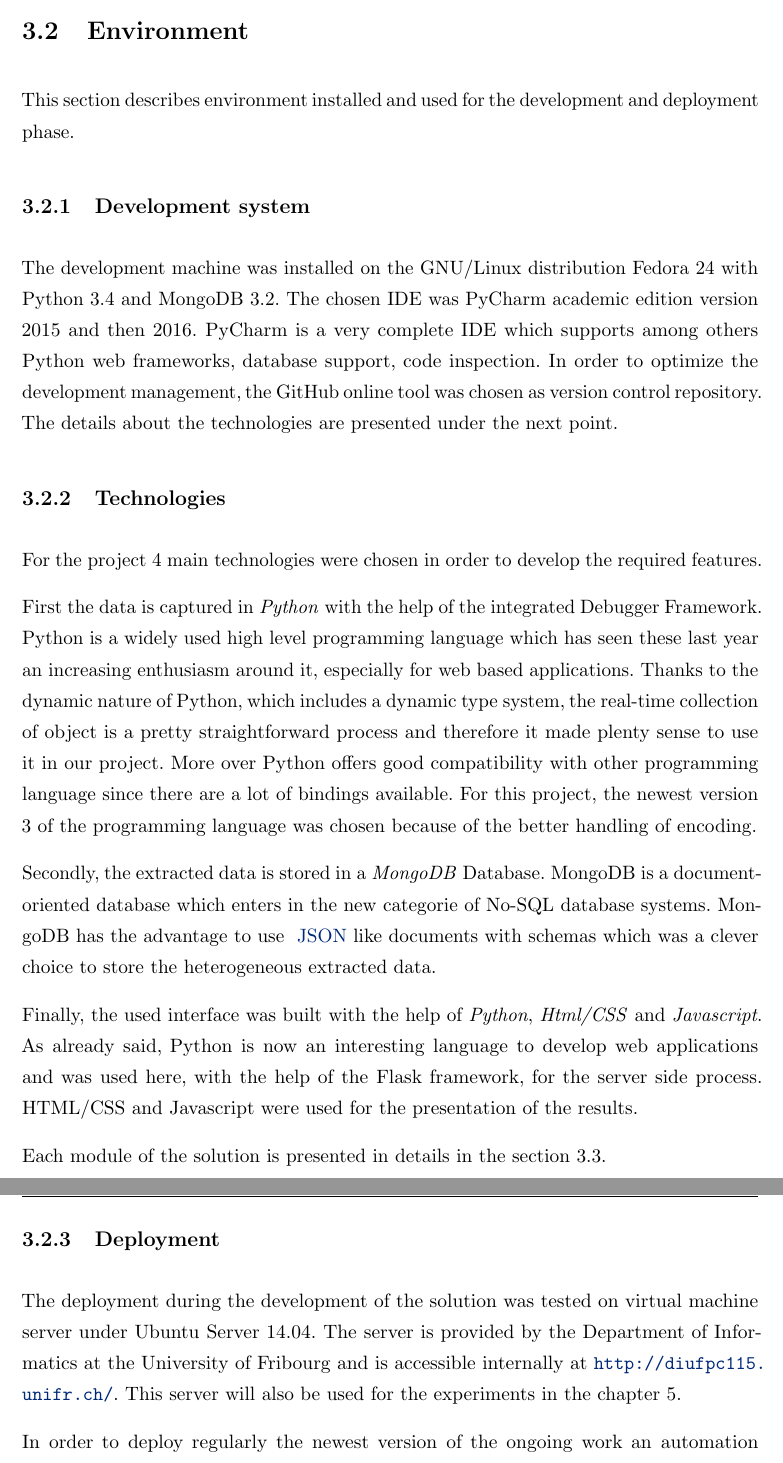
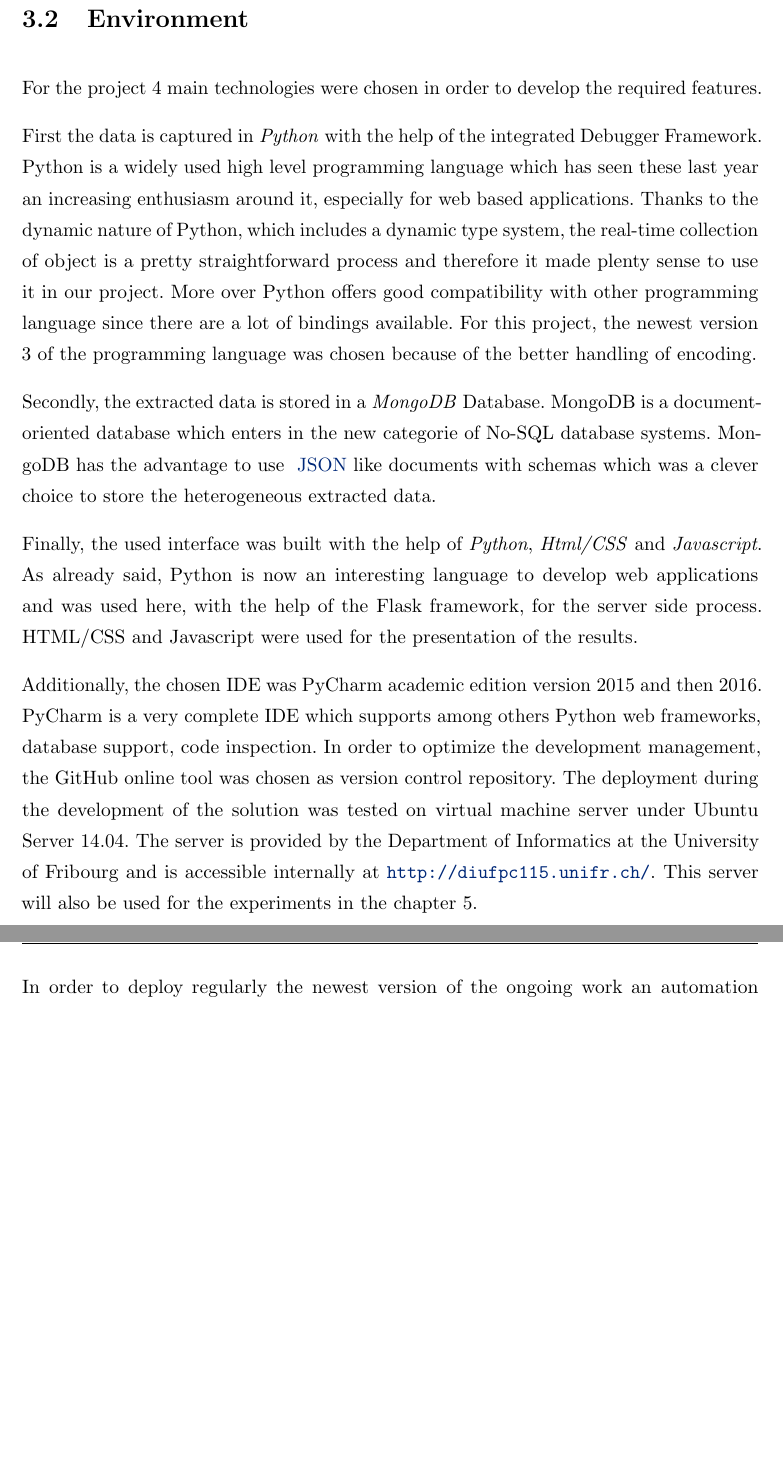
Before and after one commit to dchenaux/masterthesis, a LaTeX thesis (thesis.tex, which reads chapters/chapter3.tex): two parts of pages 19 and 20 of 34, joined at a grey line, cut so that both start at the same text, the shorter picture padded with empty space. Compiled offline with pdfLaTeX.

Commit message:
Deletion of uneeded sections

```diff
--- a/chapters/chapter3.tex
+++ b/chapters/chapter3.tex
@@ -18,12 +18,6 @@ While working on a growing project, there is always a point where it becomes dif
 To achieve such a system, the project is going to be separated in three different parts which will constitute the system. First, a data capture model will monitor all the needed variables and their evolution during the execution of the reviewed program. Then a data model will be created and backup procedure will be implemented to store the data in this model. Finally, a web-application will process the extracted data and show them for reviewing the results. Each mentioned part is exposed in the development section.
 
 \section{Environment}
-This section describes environment installed and used for the development and deployment phase.
-
-\subsection{Development system}
-The development machine was installed on the GNU/Linux distribution Fedora 24 with Python 3.4 and MongoDB 3.2. The chosen IDE was PyCharm academic edition version 2015 and then 2016. PyCharm is a very complete IDE which supports among others Python web frameworks, database support, code inspection. In order to optimize the development management, the GitHub online tool was chosen as version control repository. The details about the technologies are presented under the next point.
-
-\subsection{Technologies}
 For the project 4 main technologies were chosen in order to develop the required features.
 
 First the data is captured in \textit{Python} with the help of the integrated Debugger Framework. Python is a widely used high level programming language which has seen these last year an increasing enthusiasm around it, especially for web based applications. Thanks to the dynamic nature of Python, which includes a dynamic type system, the real-time collection of object is a pretty straightforward process and therefore it made plenty sense to use it in our project. More over Python offers good compatibility with other programming language since there are a lot of bindings available. For this project, the newest version 3 of the programming language was chosen because of the better handling of encoding.
@@ -32,9 +26,7 @@ Secondly, the extracted data is stored in a \textit{MongoDB} Database. MongoDB i
 
 Finally, the used interface was built with the help of \textit{Python}, \textit{Html/CSS} and \textit{Javascript}. As already said, Python is now an interesting language to develop web applications and was used here, with the help of the Flask framework, for the server side process. HTML/CSS and Javascript were used for the presentation of the results.
 
-Each module of the solution is presented in details in the section 3.3.
-
-\subsection{Deployment}
-The deployment during the development of the solution was tested on virtual machine server under Ubuntu Server 14.04. The server is provided by the Department of Informatics at the University of Fribourg and is accessible internally at \url{http://diufpc115.unifr.ch/}. This server will also be used for the experiments in the chapter 5.
+Additionally, the chosen IDE was PyCharm academic edition version 2015 and then 2016. PyCharm is a very complete IDE which supports among others Python web frameworks, database support, code inspection. In order to optimize the development management, the GitHub online tool was chosen as version control repository. The deployment during the development of the solution was tested on virtual machine server under Ubuntu Server 14.04. The server is provided by the Department of Informatics at the University of Fribourg and is accessible internally at \url{http://diufpc115.unifr.ch/}. This server will also be used for the experiments in the chapter 5.
+\pagebreak
 
 In order to deploy regularly the newest version of the ongoing work an automation server named Jenkins was configured. Jenkins was charged to fetch every day the latest prototype on the GitHub repository, create a package of it and install it on the server. If during this process a bug occurred, an e-mail to the interested persons was sent.
```
Also changed, not shown: thesis.pdf, chapters/chapter3.tex (5 more changed lines).
